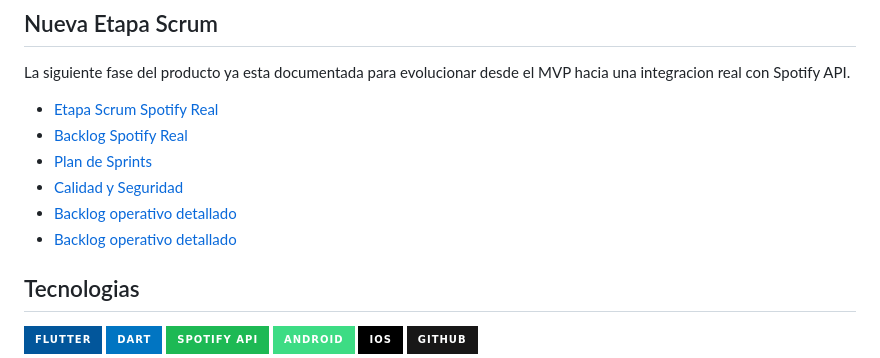
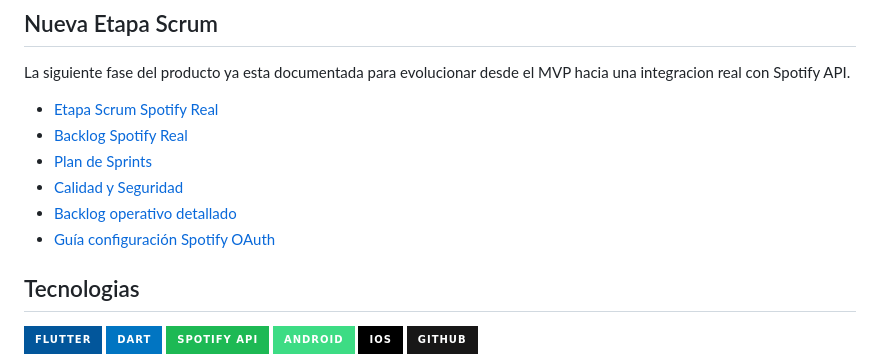
Before and after one commit to LuisCPedraza/spotify-chord-visualizer-flutter, a Markdown page: README.md, the part around the change. Rendered like a GitHub page; badges without logos.

Commit message:
docs: add spotify oauth configuration guide for sprint 5

```diff
--- a/README.md
+++ b/README.md
@@ -17,7 +17,7 @@ La siguiente fase del producto ya esta documentada para evolucionar desde el MVP
 - [Plan de Sprints](app_movil_spotify/docs/16_PLAN_SPRINTS_ETAPA_SPOTIFY_REAL.md)
 - [Calidad y Seguridad](app_movil_spotify/docs/17_CALIDAD_SEGURIDAD_ETAPA_SPOTIFY_REAL.md)
 - [Backlog operativo detallado](app_movil_spotify/docs/18_BACKLOG_OPERATIVO_ETAPA_SPOTIFY_REAL.md)
-- [Backlog operativo detallado](app_movil_spotify/docs/18_BACKLOG_OPERATIVO_ETAPA_SPOTIFY_REAL.md)
+- [Guía configuración Spotify OAuth](app_movil_spotify/docs/19_GUIA_CONFIGURACION_SPOTIFY_OAUTH.md)
 
 ## Tecnologias
 
```
Also changed, not shown: app_movil_spotify/docs/00_INDICE_DOCUMENTAL.md (+4 -1 lines), app_movil_spotify/docs/19_GUIA_CONFIGURACION_SPOTIFY_OAUTH.md (added, +161 -0 lines).
